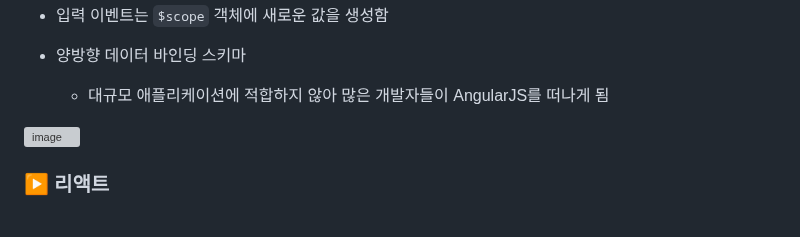
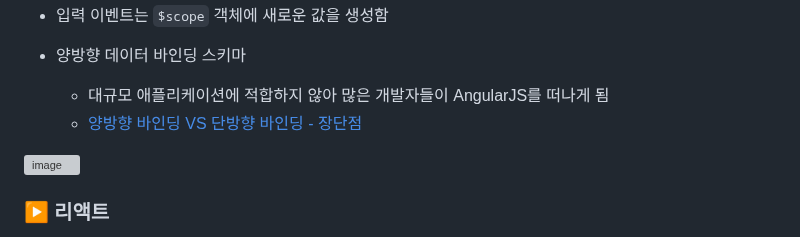
Before and after one commit to gdsc-ssu/2023-FE-with-no-framework, a Markdown page: 01. 프레임워크에 대한 이야기/README.md, the part around the change. Drawn GitHub-style; grey boxes are pictures that could not be loaded.

Commit message:
add : data binding doc link
Co-authored-by: itjustbong <qhdgkdbs@gmail.com>

```diff
--- a/01. 프레임워크에 대한 이야기/README.md
+++ b/01. 프레임워크에 대한 이야기/README.md
@@ -289,6 +289,7 @@ class PosedExample extends Component {
 
 - 양방향 데이터 바인딩 스키마
     - 대규모 애플리케이션에 적합하지 않아 많은 개발자들이 AngularJS를 떠나게 됨
+    - [양방향 바인딩 VS 단방향 바인딩 - 장단점](https://velog.io/@sunaaank/data-binding)
 
 ![image](https://user-images.githubusercontent.com/66112716/210302613-ab8248ff-e8cf-4384-a43e-60f87e3960b0.png)
 
```
